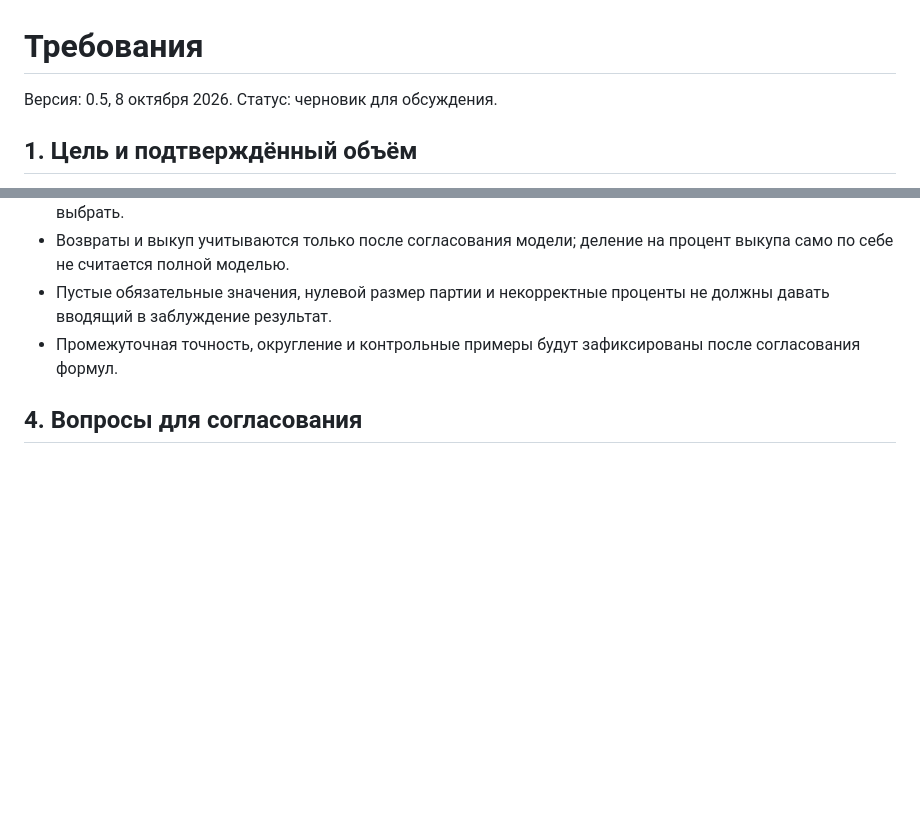
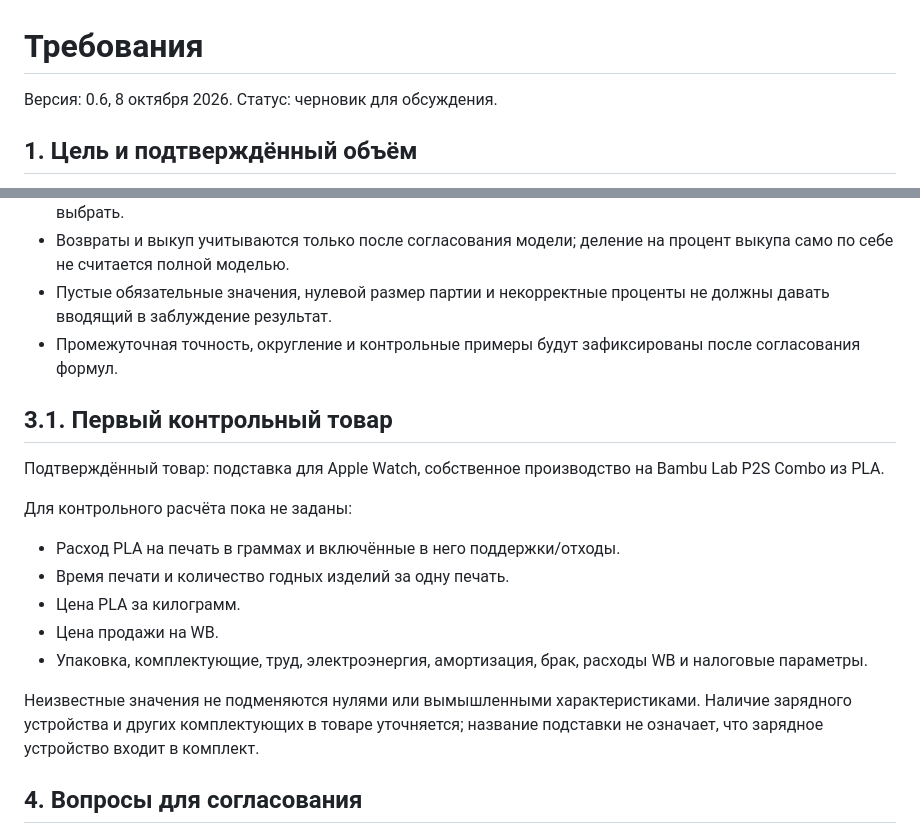
Before and after one commit to tpskym/wb-cost-pwa, a Markdown page: docs/requirements.md, 2 parts joined by grey strips. Rendered like a GitHub page; blank space fills up the shorter version.

Commit message:
docs: add Apple Watch stand as first calculation example

```diff
--- a/docs/requirements.md
+++ b/docs/requirements.md
@@ -1,6 +1,6 @@
 # Требования
 
-Версия: 0.5, 8 октября 2026. Статус: черновик для обсуждения.
+Версия: 0.6, 8 октября 2026. Статус: черновик для обсуждения.
 
 ## 1. Цель и подтверждённый объём
 
@@ -114,6 +114,19 @@
 - Пустые обязательные значения, нулевой размер партии и некорректные проценты не должны давать вводящий в заблуждение результат.
 - Промежуточная точность, округление и контрольные примеры будут зафиксированы после согласования формул.
 
+## 3.1. Первый контрольный товар
+
+Подтверждённый товар: подставка для Apple Watch, собственное производство на Bambu Lab P2S Combo из PLA.
+
+Для контрольного расчёта пока не заданы:
+- Расход PLA на печать в граммах и включённые в него поддержки/отходы.
+- Время печати и количество годных изделий за одну печать.
+- Цена PLA за килограмм.
+- Цена продажи на WB.
+- Упаковка, комплектующие, труд, электроэнергия, амортизация, брак, расходы WB и налоговые параметры.
+
+Неизвестные значения не подменяются нулями или вымышленными характеристиками. Наличие зарядного устройства и других комплектующих в товаре уточняется; название подставки не означает, что зарядное устройство входит в комплект.
+
 ## 4. Вопросы для согласования
 
 1. Автозапчасти будут закупаться для перепродажи или производиться?
```
